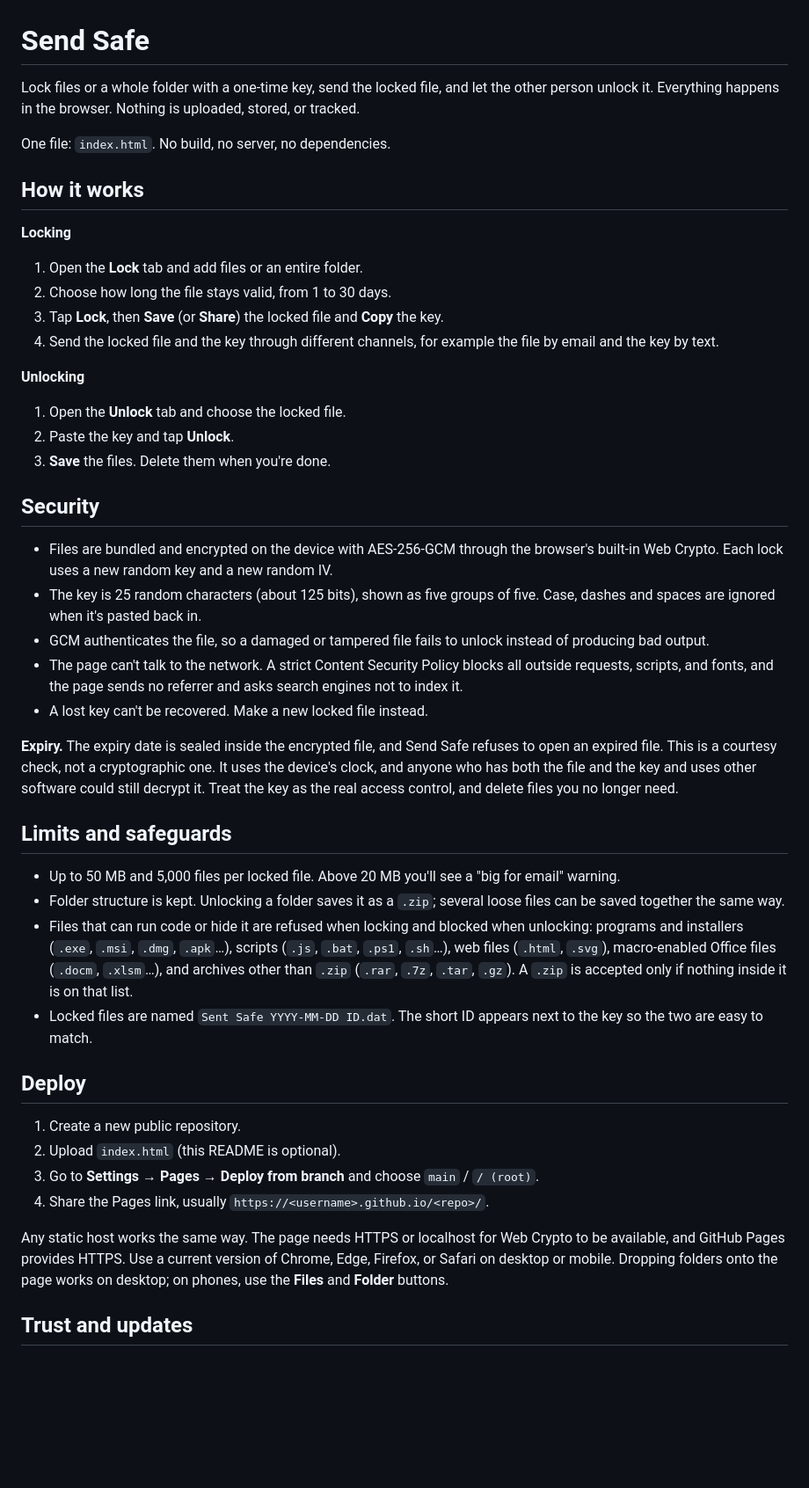
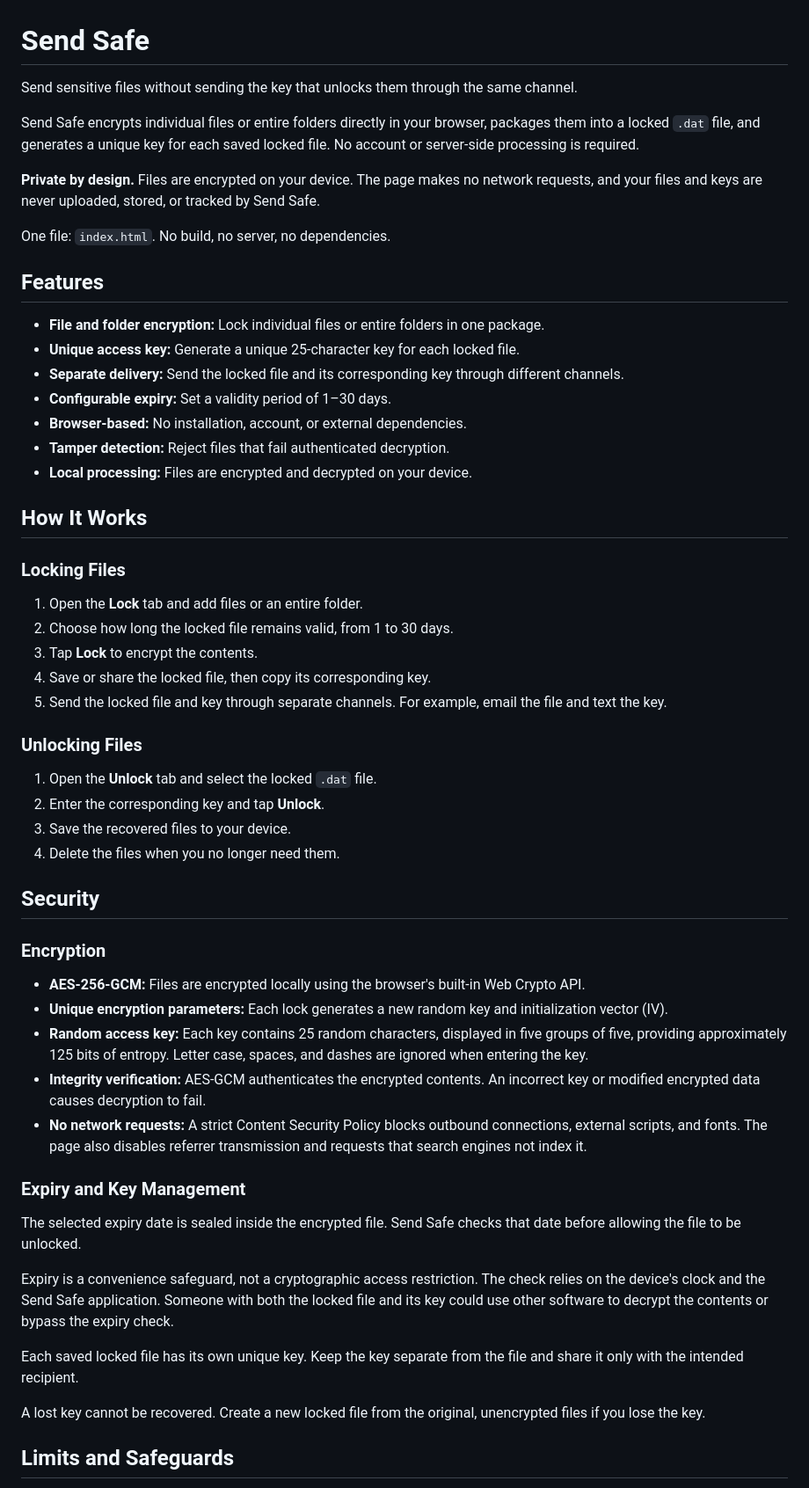
Before and after one commit to biancacarlson/SendSafe, a Markdown page: README.md, the part around one of its changes. Shown at 88% size. Rendered like a GitHub page; blank space fills up the shorter version.

```diff
--- a/README.md
+++ b/README.md
@@ -1,49 +1,59 @@
 # Send Safe
 
-Lock files or a whole folder with a one-time key, send the locked file, and let the other person unlock it. Everything happens in the browser. Nothing is uploaded, stored, or tracked.
+Send sensitive files without sending the key that unlocks them through the same channel.
+
+Send Safe encrypts individual files or entire folders directly in your browser, packages them into a locked `.dat` file, and generates a unique key for each saved locked file. No account or server-side processing is required.
+
+**Private by design.** Files are encrypted on your device. The page makes no network requests, and your files and keys are never uploaded, stored, or tracked by Send Safe.
 
 One file: `index.html`. No build, no server, no dependencies.
 
-## How it works
+## Features
 
-**Locking**
+- **File and folder encryption:** Lock individual files or entire folders in one package.
+- **Unique access key:** Generate a unique 25-character key for each locked file.
+- **Separate delivery:** Send the locked file and its corresponding key through different channels.
+- **Configurable expiry:** Set a validity period of 1–30 days.
+- **Browser-based:** No installation, account, or external dependencies.
+- **Tamper detection:** Reject files that fail authenticated decryption.
+- **Local processing:** Files are encrypted and decrypted on your device.
+
+## How It Works
+
+### Locking Files
 
 1. Open the **Lock** tab and add files or an entire folder.
-2. Choose how long the file stays valid, from 1 to 30 days.
-3. Tap **Lock**, then **Save** (or **Share**) the locked file and **Copy** the key.
-4. Send the locked file and the key through different channels, for example the file by email and the key by text.
+2. Choose how long the locked file remains valid, from 1 to 30 days.
+3. Tap **Lock** to encrypt the contents.
+4. Save or share the locked file, then copy its corresponding key.
+5. Send the locked file and key through separate channels. For example, email the file and text the key.
 
-**Unlocking**
+### Unlocking Files
 
-1. Open the **Unlock** tab and choose the locked file.
-2. Paste the key and tap **Unlock**.
-3. **Save** the files. Delete them when you're done.
+1. Open the **Unlock** tab and select the locked `.dat` file.
+2. Enter the corresponding key and tap **Unlock**.
+3. Save the recovered files to your device.
+4. Delete the files when you no longer need them.
 
 ## Security
 
-- Files are bundled and encrypted on the device with AES-256-GCM through the browser's built-in Web Crypto. Each lock uses a new random key and a new random IV.
-- The key is 25 random characters (about 125 bits), shown as five groups of five. Case, dashes and spaces are ignored when it's pasted back in.
-- GCM authenticates the file, so a damaged or tampered file fails to unlock instead of producing bad output.
-- The page can't talk to the network. A strict Content Security Policy blocks all outside requests, scripts, and fonts, and the page sends no referrer and asks search engines not to index it.
-- A lost key can't be recovered. Make a new locked file instead.
+### Encryption
 
-**Expiry.** The expiry date is sealed inside the encrypted file, and Send Safe refuses to open an expired file. This is a courtesy check, not a cryptographic one. It uses the device's clock, and anyone who has both the file and the key and uses other software could still decrypt it. Treat the key as the real access control, and delete files you no longer need.
+- **AES-256-GCM:** Files are encrypted locally using the browser's built-in Web Crypto API.
+- **Unique encryption parameters:** Each lock generates a new random key and initialization vector (IV).
+- **Random access key:** Each key contains 25 random characters, displayed in five groups of five, providing approximately 125 bits of entropy. Letter case, spaces, and dashes are ignored when entering the key.
+- **Integrity verification:** AES-GCM authenticates the encrypted contents. An incorrect key or modified encrypted data causes decryption to fail.
+- **No network requests:** A strict Content Security Policy blocks outbound connections, external scripts, and fonts. The page also disables referrer transmission and requests that search engines not index it.
 
-## Limits and safeguards
+### Expiry and Key Management
 
-- Up to 50 MB and 5,000 files per locked file. Above 20 MB you'll see a "big for email" warning.
-- Folder structure is kept. Unlocking a folder saves it as a `.zip`; several loose files can be saved together the same way.
-- Files that can run code or hide it are refused when locking and blocked when unlocking: programs and installers (`.exe`, `.msi`, `.dmg`, `.apk`…), scripts (`.js`, `.bat`, `.ps1`, `.sh`…), web files (`.html`, `.svg`), macro-enabled Office files (`.docm`, `.xlsm`…), and archives other than `.zip` (`.rar`, `.7z`, `.tar`, `.gz`). A `.zip` is accepted only if nothing inside it is on that list.
-- Locked files are named `Sent Safe YYYY-MM-DD ID.dat`. The short ID appears next to the key so the two are easy to match.
+The selected expiry date is sealed inside the encrypted file. Send Safe checks that date before allowing the file to be unlocked.
 
-## Deploy
+Expiry is a convenience safeguard, not a cryptographic access restriction. The check relies on the device's clock and the Send Safe application. Someone with both the locked file and its key could use other software to decrypt the contents or bypass the expiry check.
 
-1. Create a new public repository.
-2. Upload `index.html` (this README is optional).
-3. Go to **Settings → Pages → Deploy from branch** and choose `main` / `/ (root)`.
-4. Share the Pages link, usually `https://<username>.github.io/<repo>/`.
+Each saved locked file has its own unique key. Keep the key separate from the file and share it only with the intended recipient.
 
-Any static host works the same way. The page needs HTTPS or localhost for Web Crypto to be available, and GitHub Pages provides HTTPS. Use a current version of Chrome, Edge, Firefox, or Safari on desktop or mobile. Dropping folders onto the page works on desktop; on phones, use the **Files** and **Folder** buttons.
+A lost key cannot be recovered. Create a new locked file from the original, unencrypted files if you lose the key.
 
-## Trust and updates
+## Limits and Safeguards
 
```
Also changed, not shown: other parts of README.md (+57 -1 lines).
